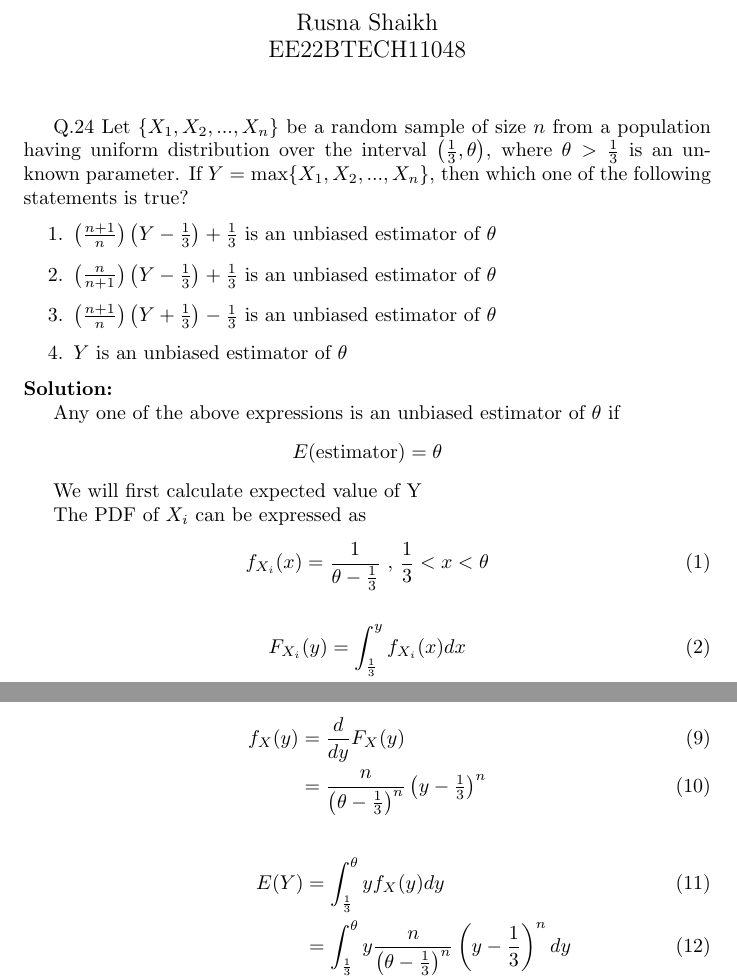
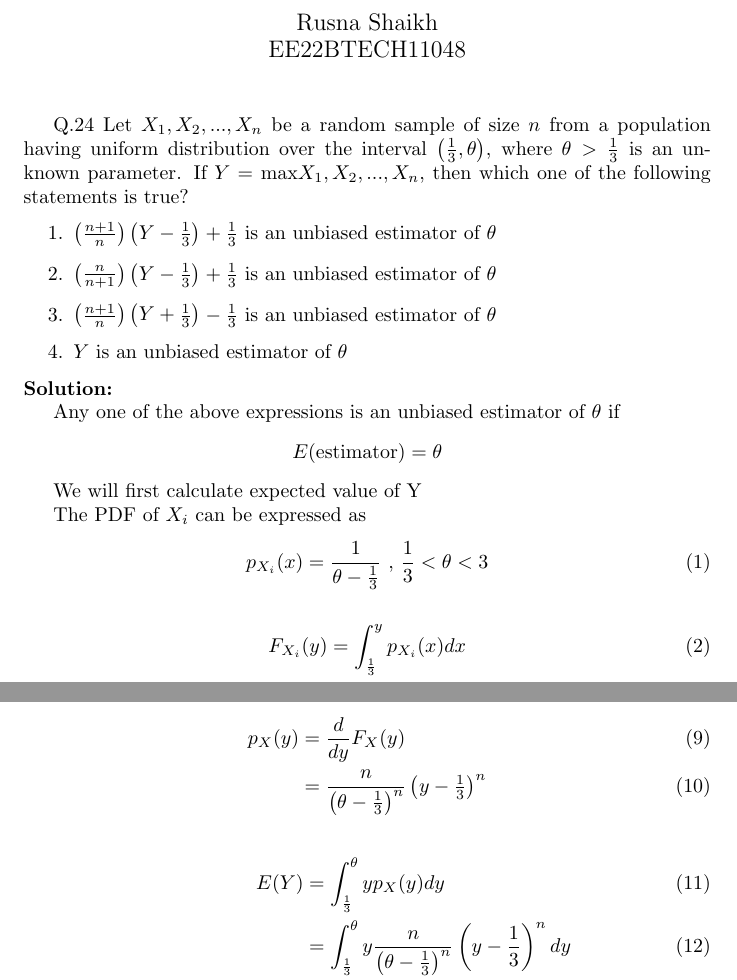
Before and after one commit to rusna2004/gate23, a LaTeX document (24.2023/gate.tex): two parts of pages 1 and 2 of 3, joined at a grey line, cut so that both start at the same text. Compiled offline with pdfLaTeX.

Commit message:
Add files via upload

```diff
--- a/24.2023/gate.tex
+++ b/24.2023/gate.tex
@@ -69,7 +69,7 @@
 %\let\StandardTheFigure\thefigure
 \let\vec\mathbf
 
-Q.24 Let $\{X_1, X_2,...,X_n\}$ be a random sample of size $n$ from a population having uniform distribution over the interval $\left(\frac{1}{3},\theta \right)$, where $\theta>\frac{1}{3}$ is an unknown parameter. If $Y = $ max\{$X_1, X_2,...,X_n$\}, then which one of the following statements is true?
+Q.24 Let $X_1, X_2,...,X_n$ be a random sample of size $n$ from a population having uniform distribution over the interval $\left(\frac{1}{3},\theta \right)$, where $\theta>\frac{1}{3}$ is an unknown parameter. If $Y = $ max{$X_1, X_2,...,X_n$}, then which one of the following statements is true?
 \begin{enumerate}
 \item $\myvec{\frac{n+1}{n}}\myvec{Y-\frac{1}{3}} + \frac{1}{3}$ is an unbiased estimator of $\theta$
 \item $\myvec{\frac{n}{n+1}}\myvec{Y-\frac{1}{3}} + \frac{1}{3}$ is an unbiased estimator of $\theta$
@@ -86,11 +86,11 @@ We will first calculate expected value of Y
 
 The PDF of $X_i$ can be expressed as
 \begin{align}
-f_{X_i}(x)=\frac{1}{\theta-\frac{1}{3}} \text{ , }  \frac{1}{3}<x<\theta
+p_{X_i}(x)=\frac{1}{\theta-\frac{1}{3}} \text{ , }  \frac{1}{3}<\theta<3
 \end{align}
 
 \begin{align}
-F_{X_i}(y)&=\int_{\frac{1}{3}}^{y} f_{X_i}(x) dx \\
+F_{X_i}(y)&=\int_{\frac{1}{3}}^{y} p_{X_i}(x) dx \\
 &=\int_{\frac{1}{3}}^{y} \frac{1}{\theta-\frac{1}{3}} dx \\
 &=\frac{y-\frac{1}{3}}{\theta-\frac{1}{3}}
 \end{align}
@@ -103,12 +103,12 @@ F_X(y)&=\Pr(X \leq y)\\
 \end{align}
 
 \begin{align}
-f_X(y)&=\frac{d}{dy} F_X(y) \\
+p_X(y)&=\frac{d}{dy} F_X(y) \\
 &=\frac{n}{\myvec{\theta-\frac{1}{3}}^n} \myvec{y-\frac{1}{3}}^n
 \end{align}
 
 \begin{align}
-E(Y)&=\int_{\frac{1}{3}}^{\theta} yf_X(y) dy \\
+E(Y)&=\int_{\frac{1}{3}}^{\theta} yp_X(y) dy \\
 &=\int_{\frac{1}{3}}^{\theta} y\frac{n}{\left(\theta-\frac{1}{3}\right)^n} \left(y-\frac{1}{3}\right)^n dy \\
 &=\frac{n}{\myvec{\theta-\frac{1}{3}}^n}\int_{\frac{1}{3}}^{\theta} y\myvec{y-\frac{1}{3}}^{n-1} dy \\
 \text{Let } y-\frac{1}{3}=t\\
```
Also changed, not shown: 24.2023/gate.pdf.
